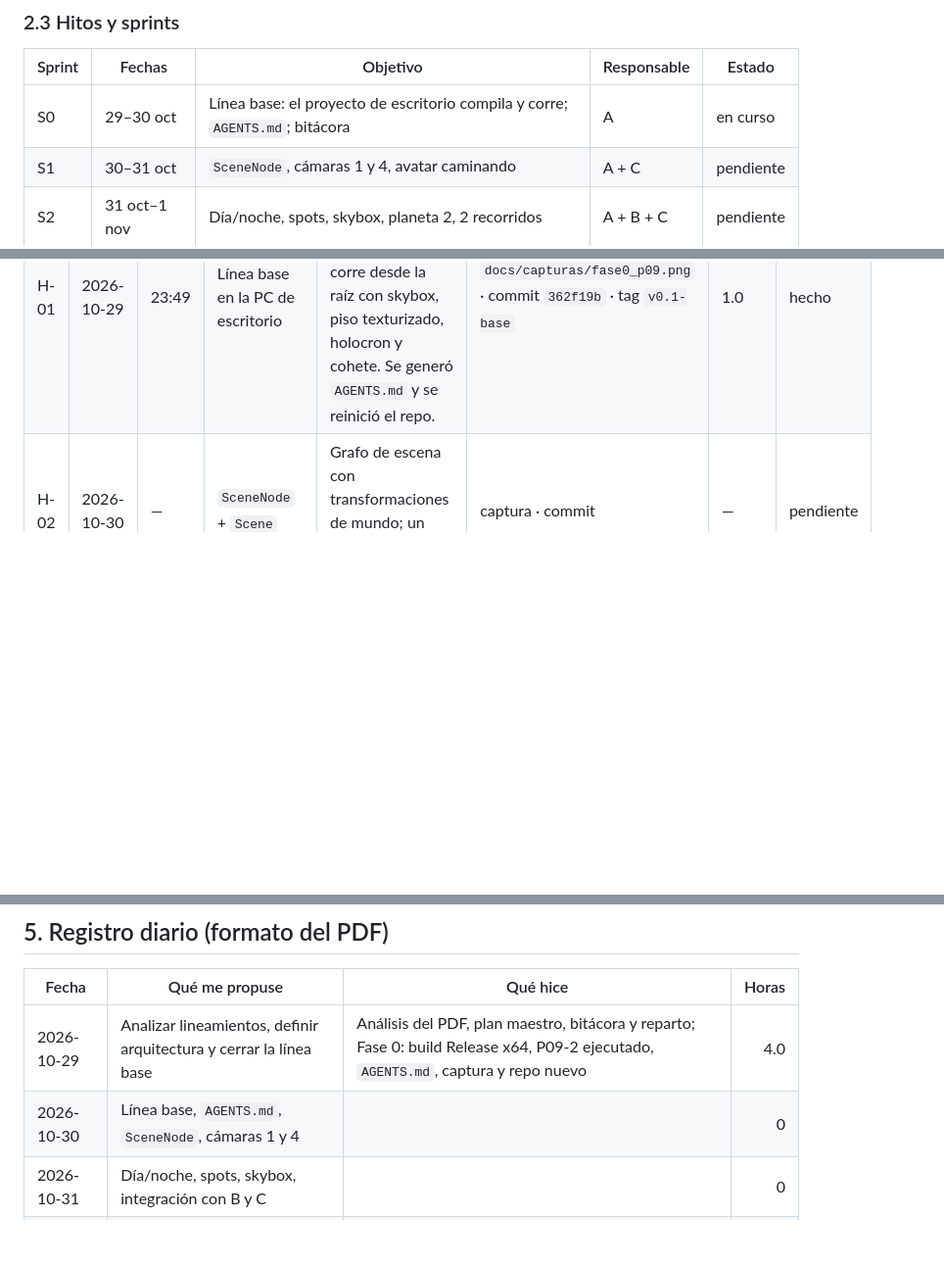
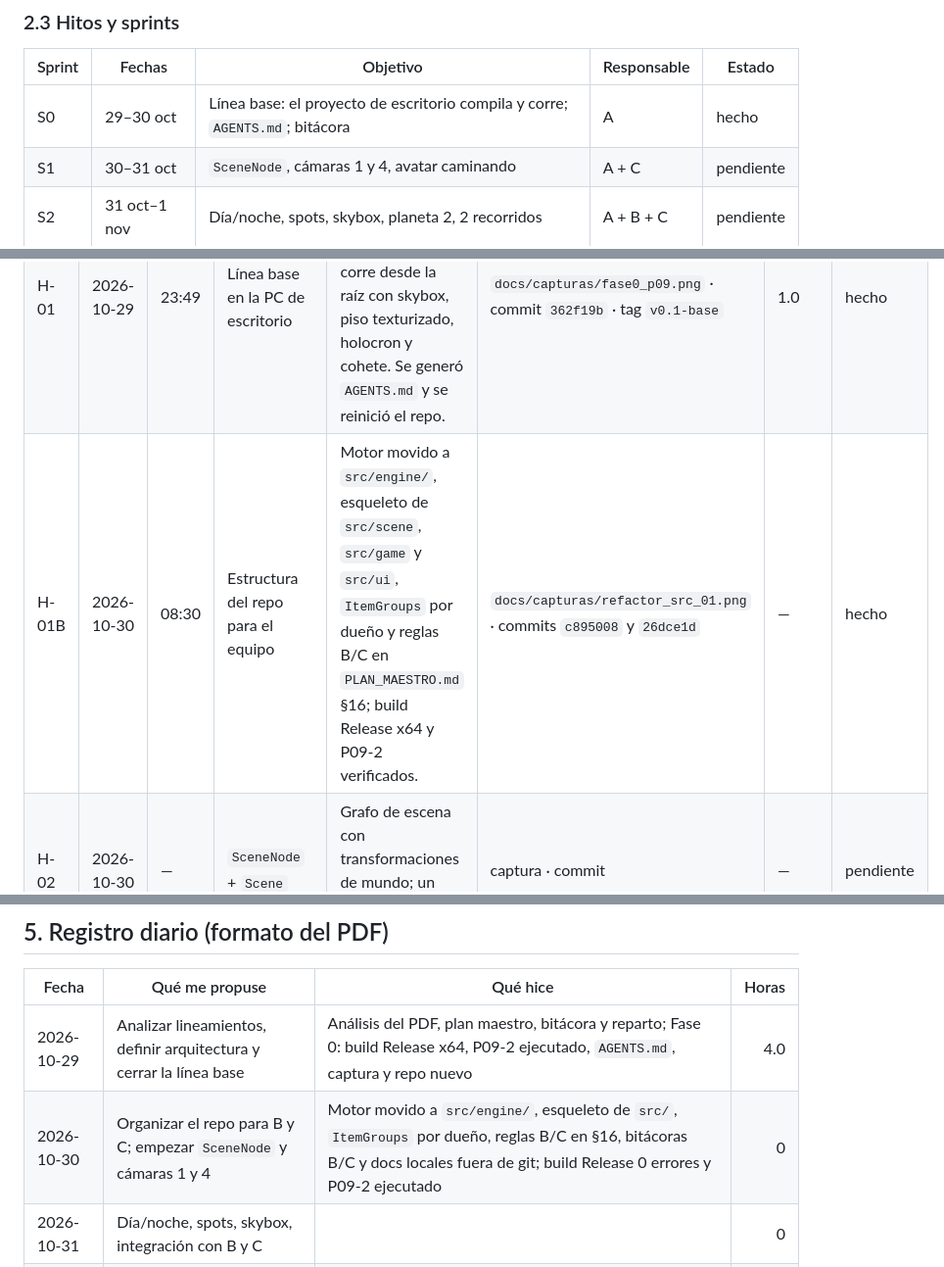
Before and after one commit to Cuervy117/CG_proyecto, a Markdown page: docs/bitacora-David.md, 3 parts joined by grey strips. Shown at 98% size. Drawn GitHub-style; blank space fills up the shorter version.

Commit message:
docs: registrar organizacion del repo en bitacora

```diff
--- a/docs/bitacora-David.md
+++ b/docs/bitacora-David.md
@@ -75,7 +75,7 @@ La comparación "reescribir vs. reutilizar" y la selección de las tres abstracc
 
 | Sprint | Fechas | Objetivo | Responsable | Estado |
 |---|---|---|---|---|
-| S0 | 29–30 oct | Línea base: el proyecto de escritorio compila y corre; `AGENTS.md`; bitácora | A | en curso |
+| S0 | 29–30 oct | Línea base: el proyecto de escritorio compila y corre; `AGENTS.md`; bitácora | A | hecho |
 | S1 | 30–31 oct | `SceneNode`, cámaras 1 y 4, avatar caminando | A + C | pendiente |
 | S2 | 31 oct–1 nov | Día/noche, spots, skybox, planeta 2, 2 recorridos | A + B + C | pendiente |
 | S3 | 1–2 nov | Cámaras 2 y 3, estación, 3 animaciones por teclado | A + B + C | pendiente |
@@ -142,6 +142,7 @@ La IA **no** sustituye la implementación, las pruebas ni la validación en la m
 |---|---|---|---|---|---|---|---|
 | H-00 | 2026-10-29 | 23:22 | Planificación y plan maestro | Análisis del PDF, rúbrica, arquitectura, riesgos y calendario. Se generó `PLAN_MAESTRO.md` y esta bitácora. | `PLAN_MAESTRO.md` · commit | 3.0 | hecho |
 | H-01 | 2026-10-29 | 23:49 | Línea base en la PC de escritorio | Release x64 compila con 0 errores (64 warnings); P09-2 corre desde la raíz con skybox, piso texturizado, holocron y cohete. Se generó `AGENTS.md` y se reinició el repo. | `docs/capturas/fase0_p09.png` · commit `362f19b` · tag `v0.1-base` | 1.0 | hecho |
+| H-01B | 2026-10-30 | 08:30 | Estructura del repo para el equipo | Motor movido a `src/engine/`, esqueleto de `src/scene`, `src/game` y `src/ui`, `ItemGroups` por dueño y reglas B/C en `PLAN_MAESTRO.md` §16; build Release x64 y P09-2 verificados. | `docs/capturas/refactor_src_01.png` · commits `c895008` y `26dce1d` | — | hecho |
 | H-02 | 2026-10-30 | — | `SceneNode` + `Scene` | Grafo de escena con transformaciones de mundo; un hijo se mueve sin mover al padre. | captura · commit | — | pendiente |
 | H-03 | 2026-10-30 | — | Cámaras 1 y 4 + director | `FollowXZ` sigue al avatar en el plano XZ; `Orbit` gira alrededor del objetivo; transición suave. | video corto · commit | — | pendiente |
 | H-04 | 2026-10-31 | — | Ciclo día/noche + spots + skybox | Sol de 120 s, puntuales automáticas, spots con `F` y cambio de cubemap por zona. | video · commit | — | pendiente |
@@ -159,7 +160,7 @@ La IA **no** sustituye la implementación, las pruebas ni la validación en la m
 | Fecha | Qué me propuse | Qué hice | Horas |
 |---|---|---|---:|
 | 2026-10-29 | Analizar lineamientos, definir arquitectura y cerrar la línea base | Análisis del PDF, plan maestro, bitácora y reparto; Fase 0: build Release x64, P09-2 ejecutado, `AGENTS.md`, captura y repo nuevo | 4.0 |
-| 2026-10-30 | Línea base, `AGENTS.md`, `SceneNode`, cámaras 1 y 4 |  | 0 |
+| 2026-10-30 | Organizar el repo para B y C; empezar `SceneNode` y cámaras 1 y 4 | Motor movido a `src/engine/`, esqueleto de `src/`, `ItemGroups` por dueño, reglas B/C en §16, bitácoras B/C y docs locales fuera de git; build Release 0 errores y P09-2 ejecutado | 0 |
 | 2026-10-31 | Día/noche, spots, skybox, integración con B y C |  | 0 |
 | 2026-11-01 | Cámaras 2 y 3, director, pruebas de los 4 recorridos |  | 0 |
 | 2026-11-02 | Integración, rendimiento, bugs |  | 0 |
```
